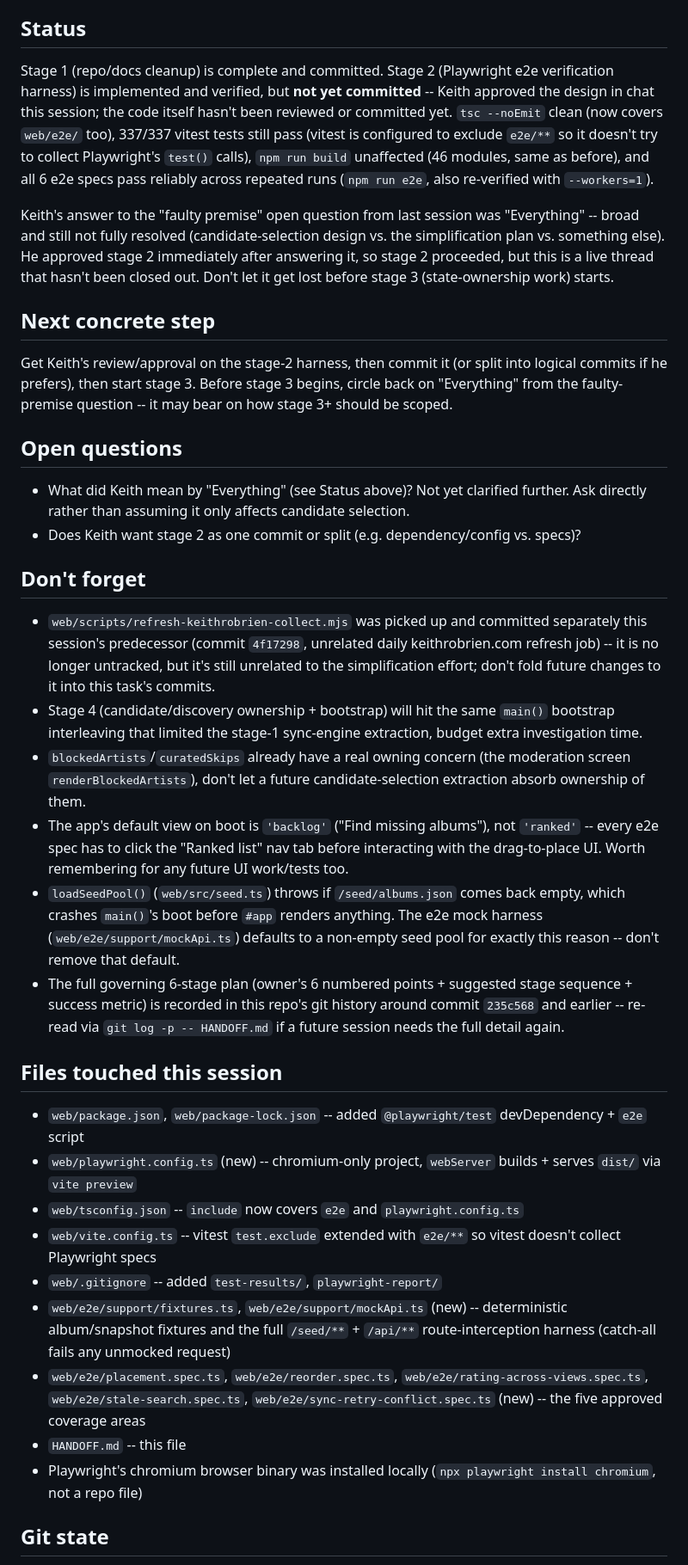
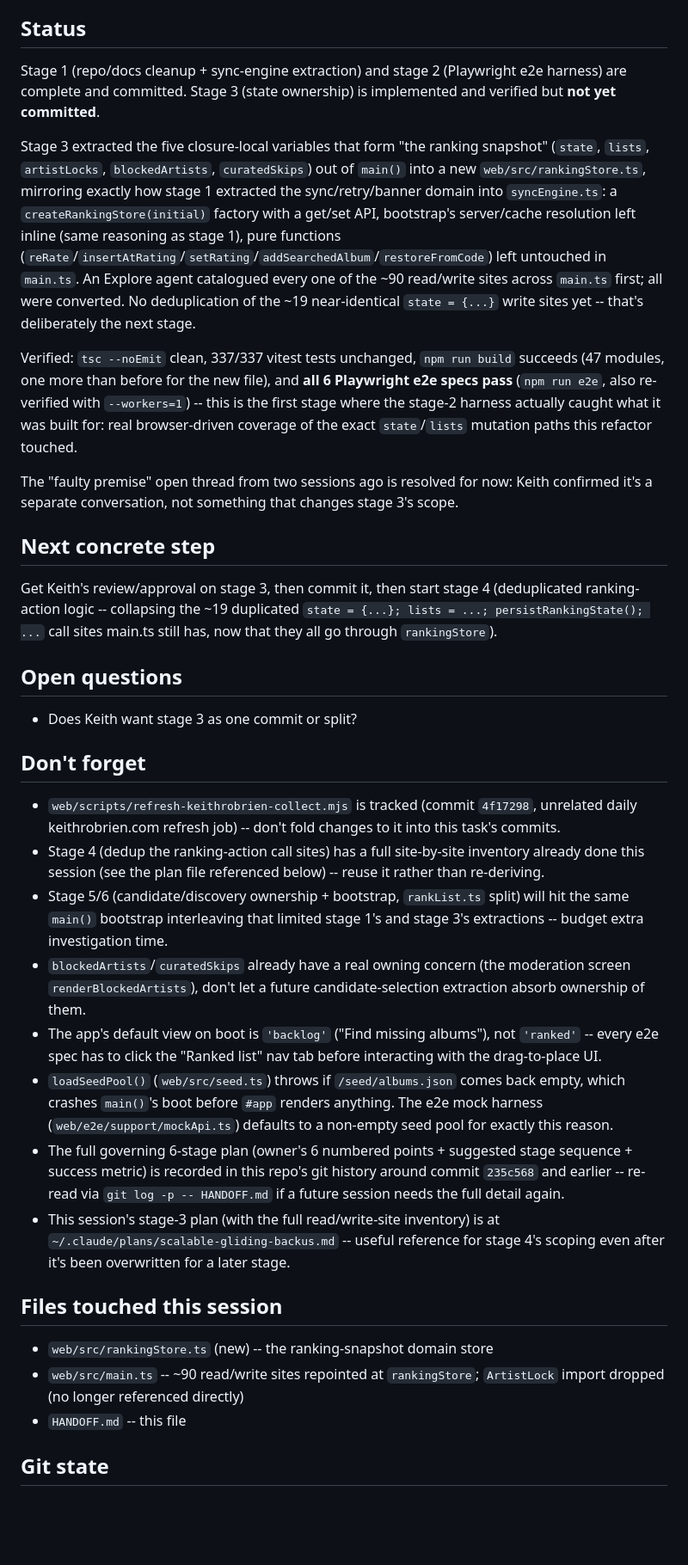
Before and after one commit to k-obrien17/album-case, a Markdown page: HANDOFF.md, the part around one of its changes. Shown at 86% size. Rendered like a GitHub page; blank space fills up the shorter version.

Commit message:
chore: update handoff
Stage 3 complete and committed; next up is stage 4 (dedup the
ranking-action call sites now that they all go through rankingStore).

Co-Authored-By: Claude Sonnet 5 <noreply@anthropic.com>

```diff
--- a/HANDOFF.md
+++ b/HANDOFF.md
@@ -4,35 +4,34 @@
 Simplify Album Case (clear state ownership, deduplicated ranking-action logic, targeted `rankList.ts` split) per the owner's revised 6-stage plan, ahead of a separate future multi-tenant project (a second person's own ranked list, explicitly out of scope for now).
 
 ## Status
-Stage 1 (repo/docs cleanup) is complete and committed. Stage 2 (Playwright e2e verification harness) is implemented and verified, but **not yet committed** -- Keith approved the design in chat this session; the code itself hasn't been reviewed or committed yet. `tsc --noEmit` clean (now covers `web/e2e/` too), 337/337 vitest tests still pass (vitest is configured to exclude `e2e/**` so it doesn't try to collect Playwright's `test()` calls), `npm run build` unaffected (46 modules, same as before), and all 6 e2e specs pass reliably across repeated runs (`npm run e2e`, also re-verified with `--workers=1`).
+Stage 1 (repo/docs cleanup + sync-engine extraction) and stage 2 (Playwright e2e harness) are complete and committed. Stage 3 (state ownership) is implemented and verified but **not yet committed**.
 
-Keith's answer to the "faulty premise" open question from last session was "Everything" -- broad and still not fully resolved (candidate-selection design vs. the simplification plan vs. something else). He approved stage 2 immediately after answering it, so stage 2 proceeded, but this is a live thread that hasn't been closed out. Don't let it get lost before stage 3 (state-ownership work) starts.
+Stage 3 extracted the five closure-local variables that form "the ranking snapshot" (`state`, `lists`, `artistLocks`, `blockedArtists`, `curatedSkips`) out of `main()` into a new `web/src/rankingStore.ts`, mirroring exactly how stage 1 extracted the sync/retry/banner domain into `syncEngine.ts`: a `createRankingStore(initial)` factory with a get/set API, bootstrap's server/cache resolution left inline (same reasoning as stage 1), pure functions (`reRate`/`insertAtRating`/`setRating`/`addSearchedAlbum`/`restoreFromCode`) left untouched in `main.ts`. An Explore agent catalogued every one of the ~90 read/write sites across `main.ts` first; all were converted. No deduplication of the ~19 near-identical `state = {...}` write sites yet -- that's deliberately the next stage.
+
+Verified: `tsc --noEmit` clean, 337/337 vitest tests unchanged, `npm run build` succeeds (47 modules, one more than before for the new file), and **all 6 Playwright e2e specs pass** (`npm run e2e`, also re-verified with `--workers=1`) -- this is the first stage where the stage-2 harness actually caught what it was built for: real browser-driven coverage of the exact `state`/`lists` mutation paths this refactor touched.
+
+The "faulty premise" open thread from two sessions ago is resolved for now: Keith confirmed it's a separate conversation, not something that changes stage 3's scope.
 
 ## Next concrete step
-Get Keith's review/approval on the stage-2 harness, then commit it (or split into logical commits if he prefers), then start stage 3. Before stage 3 begins, circle back on "Everything" from the faulty-premise question -- it may bear on how stage 3+ should be scoped.
+Get Keith's review/approval on stage 3, then commit it, then start stage 4 (deduplicated ranking-action logic -- collapsing the ~19 duplicated `state = {...}; lists = ...; persistRankingState(); ...` call sites main.ts still has, now that they all go through `rankingStore`).
 
 ## Open questions
-- What did Keith mean by "Everything" (see Status above)? Not yet clarified further. Ask directly rather than assuming it only affects candidate selection.
-- Does Keith want stage 2 as one commit or split (e.g. dependency/config vs. specs)?
+- Does Keith want stage 3 as one commit or split?
 
 ## Don't forget
-- `web/scripts/refresh-keithrobrien-collect.mjs` was picked up and committed separately this session's predecessor (commit `4f17298`, unrelated daily keithrobrien.com refresh job) -- it is no longer untracked, but it's still unrelated to the simplification effort; don't fold future changes to it into this task's commits.
-- Stage 4 (candidate/discovery ownership + bootstrap) will hit the same `main()` bootstrap interleaving that limited the stage-1 sync-engine extraction, budget extra investigation time.
+- `web/scripts/refresh-keithrobrien-collect.mjs` is tracked (commit `4f17298`, unrelated daily keithrobrien.com refresh job) -- don't fold changes to it into this task's commits.
+- Stage 4 (dedup the ranking-action call sites) has a full site-by-site inventory already done this session (see the plan file referenced below) -- reuse it rather than re-deriving.
+- Stage 5/6 (candidate/discovery ownership + bootstrap, `rankList.ts` split) will hit the same `main()` bootstrap interleaving that limited stage 1's and stage 3's extractions -- budget extra investigation time.
 - `blockedArtists`/`curatedSkips` already have a real owning concern (the moderation screen `renderBlockedArtists`), don't let a future candidate-selection extraction absorb ownership of them.
-- The app's default view on boot is `'backlog'` ("Find missing albums"), not `'ranked'` -- every e2e spec has to click the "Ranked list" nav tab before interacting with the drag-to-place UI. Worth remembering for any future UI work/tests too.
-- `loadSeedPool()` (`web/src/seed.ts`) throws if `/seed/albums.json` comes back empty, which crashes `main()`'s boot before `#app` renders anything. The e2e mock harness (`web/e2e/support/mockApi.ts`) defaults to a non-empty seed pool for exactly this reason -- don't remove that default.
+- The app's default view on boot is `'backlog'` ("Find missing albums"), not `'ranked'` -- every e2e spec has to click the "Ranked list" nav tab before interacting with the drag-to-place UI.
+- `loadSeedPool()` (`web/src/seed.ts`) throws if `/seed/albums.json` comes back empty, which crashes `main()`'s boot before `#app` renders anything. The e2e mock harness (`web/e2e/support/mockApi.ts`) defaults to a non-empty seed pool for exactly this reason.
 - The full governing 6-stage plan (owner's 6 numbered points + suggested stage sequence + success metric) is recorded in this repo's git history around commit `235c568` and earlier -- re-read via `git log -p -- HANDOFF.md` if a future session needs the full detail again.
+- This session's stage-3 plan (with the full read/write-site inventory) is at `~/.claude/plans/scalable-gliding-backus.md` -- useful reference for stage 4's scoping even after it's been overwritten for a later stage.
 
 ## Files touched this session
-- `web/package.json`, `web/package-lock.json` -- added `@playwright/test` devDependency + `e2e` script
-- `web/playwright.config.ts` (new) -- chromium-only project, `webServer` builds + serves `dist/` via `vite preview`
-- `web/tsconfig.json` -- `include` now covers `e2e` and `playwright.config.ts`
-- `web/vite.config.ts` -- vitest `test.exclude` extended with `e2e/**` so vitest doesn't collect Playwright specs
-- `web/.gitignore` -- added `test-results/`, `playwright-report/`
-- `web/e2e/support/fixtures.ts`, `web/e2e/support/mockApi.ts` (new) -- deterministic album/snapshot fixtures and the full `/seed/**` + `/api/**` route-interception harness (catch-all fails any unmocked request)
-- `web/e2e/placement.spec.ts`, `web/e2e/reorder.spec.ts`, `web/e2e/rating-across-views.spec.ts`, `web/e2e/stale-search.spec.ts`, `web/e2e/sync-retry-conflict.spec.ts` (new) -- the five approved coverage areas
+- `web/src/rankingStore.ts` (new) -- the ranking-snapshot domain store
+- `web/src/main.ts` -- ~90 read/write sites repointed at `rankingStore`; `ArtistLock` import dropped (no longer referenced directly)
 - `HANDOFF.md` -- this file
-- Playwright's chromium browser binary was installed locally (`npx playwright install chromium`, not a repo file)
 
 ## Git state
 - Branch: main
```
Also changed, not shown: other parts of HANDOFF.md (+3 -3 lines).
